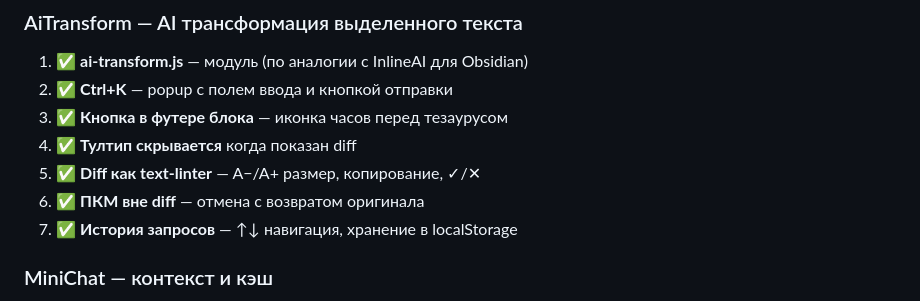
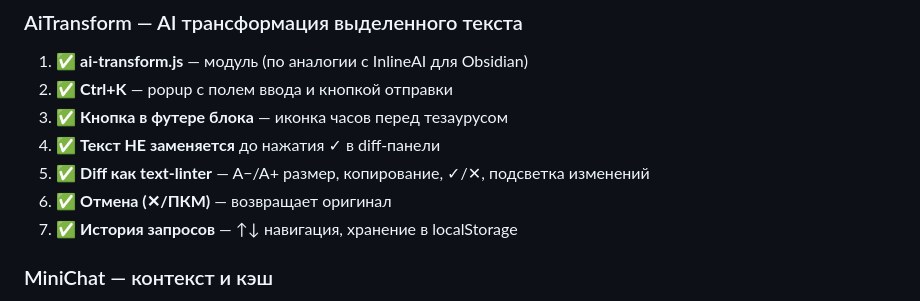
Before and after one commit to VVSh-st/paste-copy, a Markdown page: HANDOFF.md, the part around the change. Rendered like a GitHub page.

Commit message:
docs: обновлен HANDOFF.md — AiTransform

```diff
--- a/HANDOFF.md
+++ b/HANDOFF.md
@@ -27,9 +27,9 @@
 1. ✅ **ai-transform.js** — модуль (по аналогии с InlineAI для Obsidian)
 2. ✅ **Ctrl+K** — popup с полем ввода и кнопкой отправки
 3. ✅ **Кнопка в футере блока** — иконка часов перед тезаурусом
-4. ✅ **Тултип скрывается** когда показан diff
-5. ✅ **Diff как text-linter** — A−/A+ размер, копирование, ✓/✕
-6. ✅ **ПКМ вне diff** — отмена с возвратом оригинала
+4. ✅ **Текст НЕ заменяется** до нажатия ✓ в diff-панели
+5. ✅ **Diff как text-linter** — A−/A+ размер, копирование, ✓/✕, подсветка изменений
+6. ✅ **Отмена (✕/ПКМ)** — возвращает оригинал
 7. ✅ **История запросов** — ↑↓ навигация, хранение в localStorage
 
 ### MiniChat — контекст и кэш
```
